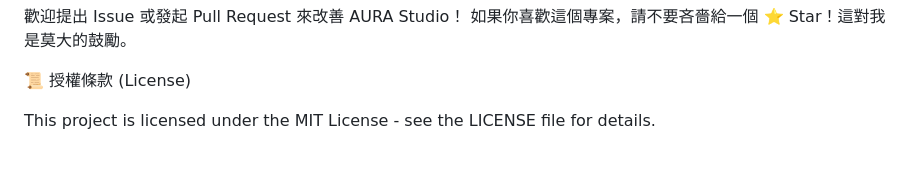
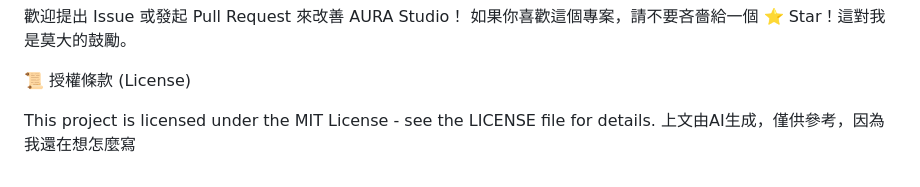
Before and after one commit to henry01151111/AURA-Studio, a Markdown page: README.md, the part around the change. Rendered like a GitHub page.

Commit message:
Add AI-generated note to README
Added a note indicating that the text was generated by AI and is for reference only.

```diff
--- a/README.md
+++ b/README.md
@@ -148,3 +148,4 @@ L
 📜 授權條款 (License)
 
 This project is licensed under the MIT License - see the LICENSE file for details.
+上文由AI生成，僅供參考，因為我還在想怎麼寫
```
